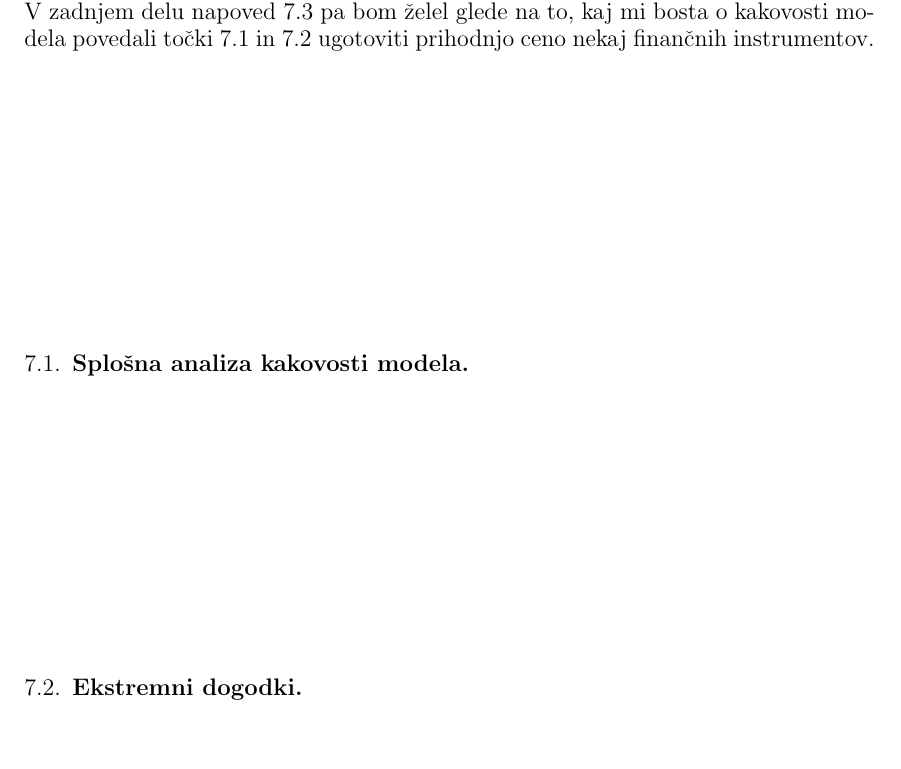
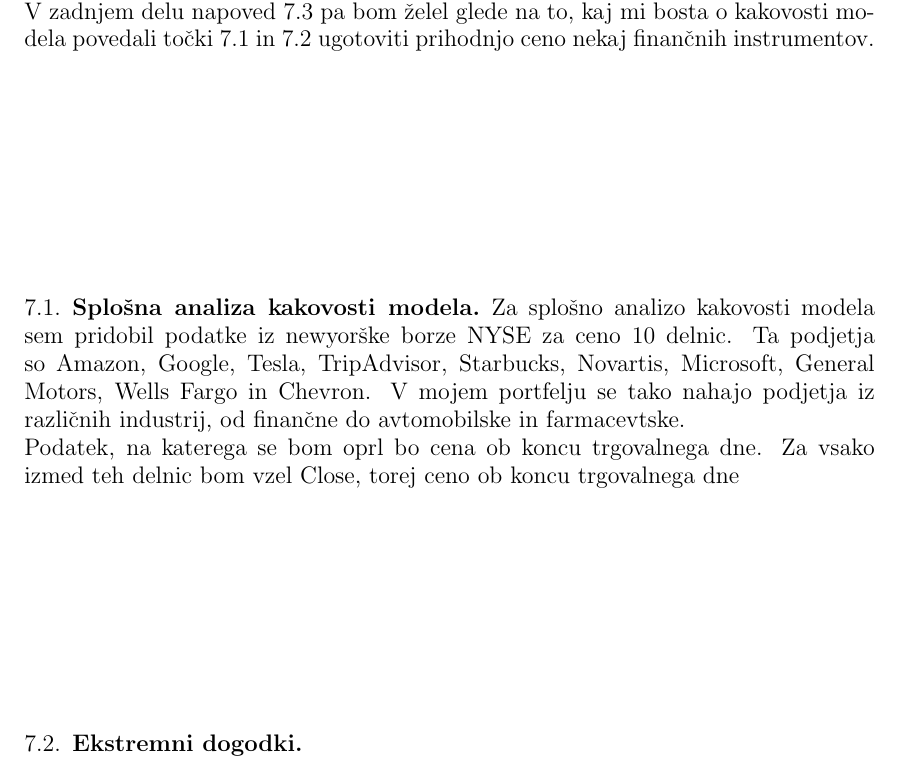
Before and after one commit to mpracek/Diploma, a LaTeX paper (dipl-sem-martin-pracek.tex): part of page 16 of 17, cut so that both start at the same text, the shorter picture padded with empty space. Compiled offline with pdfLaTeX; the source files are stored in an older character set and shown here as Unicode; a LaTeX package or settings file that is missing is left out.

Commit message:
txs auto checkin

```diff
--- a/dipl-sem-martin-pracek.tex
+++ b/dipl-sem-martin-pracek.tex
@@ -435,6 +435,9 @@
 Po drugi strani pa želim v \ref{ekstrem} ugotoviti, ali lahko model predvidi izredno hitro rast cene finančnega instrumenta. Zato sem pridobil podatke o ceni Bitcoina, za katerega vemo, da je ob koncu leta 2017 doživel izredno veliko rast. \\
 V zadnjem delu napoved \ref{napoved} pa bom želel glede na to, kaj mi bosta o kakovosti modela povedali točki \ref{Analiza} in \ref{ekstrem} ugotoviti prihodnjo ceno nekaj finančnih instrumentov.
 \subsection{Splošna analiza kakovosti modela}\label{Analiza}
+Za splošno analizo kakovosti modela sem pridobil podatke iz newyorške borze NYSE za ceno $10$ delnic. Ta podjetja so Amazon, Google, Tesla, TripAdvisor, Starbucks, Novartis, Microsoft, General Motors, Wells Fargo in Chevron. V mojem portfelju se tako nahajo podjetja iz različnih industrij, od finančne do avtomobilske in farmacevtske.\\
+Podatek, na katerega se bom oprl bo cena ob koncu trgovalnega dne.
+Za vsako izmed teh delnic bom vzel Close, torej ceno ob koncu trgovalnega dne
 %standardni odklon, varianca, maksimalni in minimalni odklon, grafični prikaz na istem grafu.
 \subsection{Ekstremni dogodki} \label{ekstrem}
 \subsection{Napoved}\label{napoved}
```
